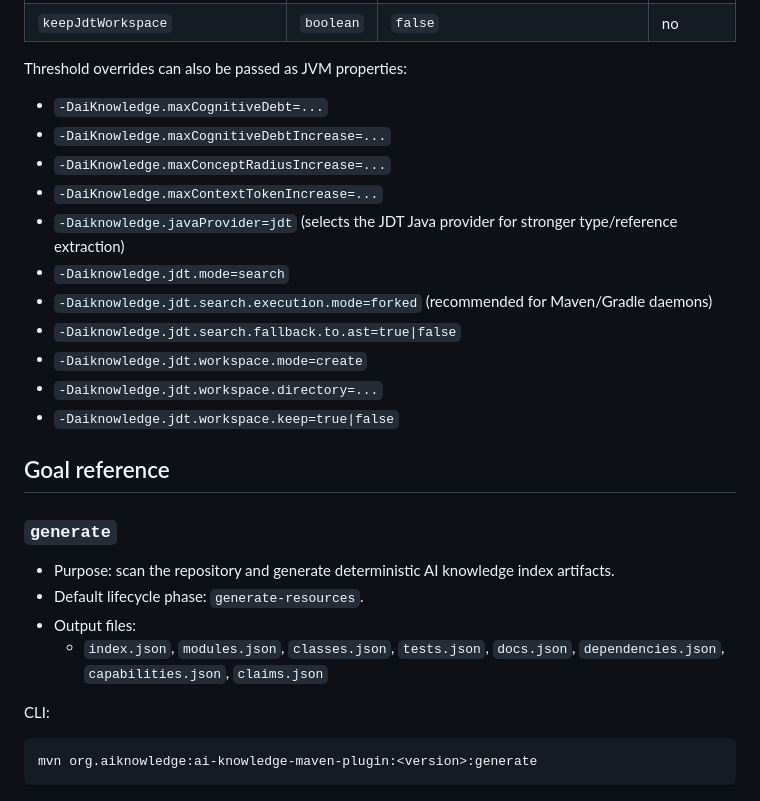
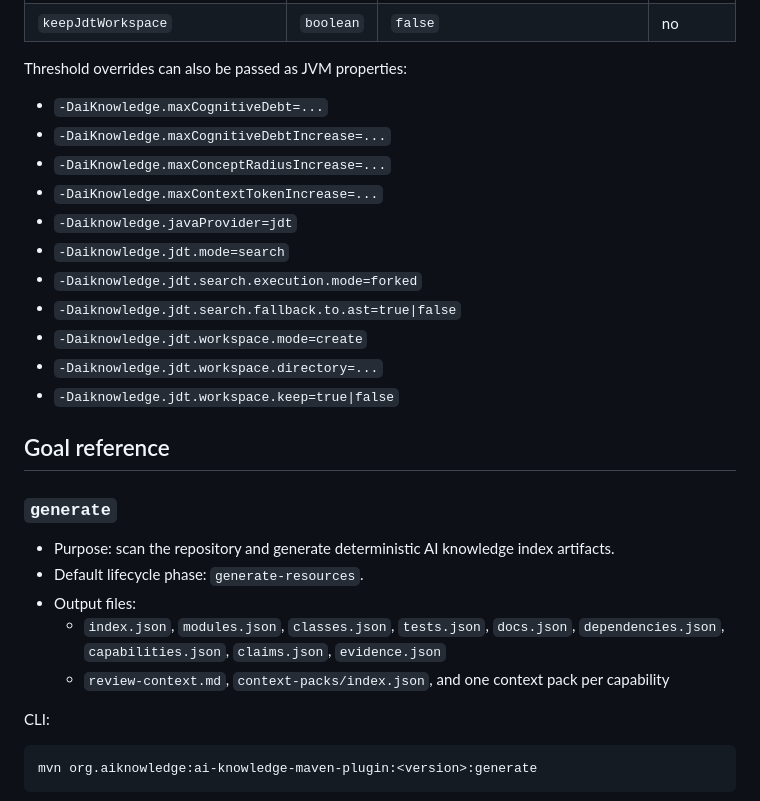
Before and after one commit to carstenartur/ai-knowledge-extractor, a Markdown page: docs/maven-plugin.md, the part around one of its changes. GitHub-like rendering.

```diff
--- a/docs/maven-plugin.md
+++ b/docs/maven-plugin.md
@@ -59,13 +59,14 @@ mvn org.aiknowledge:ai-knowledge-maven-plugin:<version>:help -Dgoal=benchmark -D
 | `keepJdtWorkspace` | `boolean` | `false` | no |
 
 Threshold overrides can also be passed as JVM properties:
+
 - `-DaiKnowledge.maxCognitiveDebt=...`
 - `-DaiKnowledge.maxCognitiveDebtIncrease=...`
 - `-DaiKnowledge.maxConceptRadiusIncrease=...`
 - `-DaiKnowledge.maxContextTokenIncrease=...`
-- `-Daiknowledge.javaProvider=jdt` (selects the JDT Java provider for stronger type/reference extraction)
+- `-Daiknowledge.javaProvider=jdt`
 - `-Daiknowledge.jdt.mode=search`
-- `-Daiknowledge.jdt.search.execution.mode=forked` (recommended for Maven/Gradle daemons)
+- `-Daiknowledge.jdt.search.execution.mode=forked`
 - `-Daiknowledge.jdt.search.fallback.to.ast=true|false`
 - `-Daiknowledge.jdt.workspace.mode=create`
 - `-Daiknowledge.jdt.workspace.directory=...`
@@ -78,7 +79,8 @@ Threshold overrides can also be passed as JVM properties:
 - Purpose: scan the repository and generate deterministic AI knowledge index artifacts.
 - Default lifecycle phase: `generate-resources`.
 - Output files:
-  - `index.json`, `modules.json`, `classes.json`, `tests.json`, `docs.json`, `dependencies.json`, `capabilities.json`, `claims.json`
+  - `index.json`, `modules.json`, `classes.json`, `tests.json`, `docs.json`, `dependencies.json`, `capabilities.json`, `claims.json`, `evidence.json`
+  - `review-context.md`, `context-packs/index.json`, and one context pack per capability
 
 CLI:
 
```
Also changed, not shown: other parts of docs/maven-plugin.md (+17 -31 lines).
